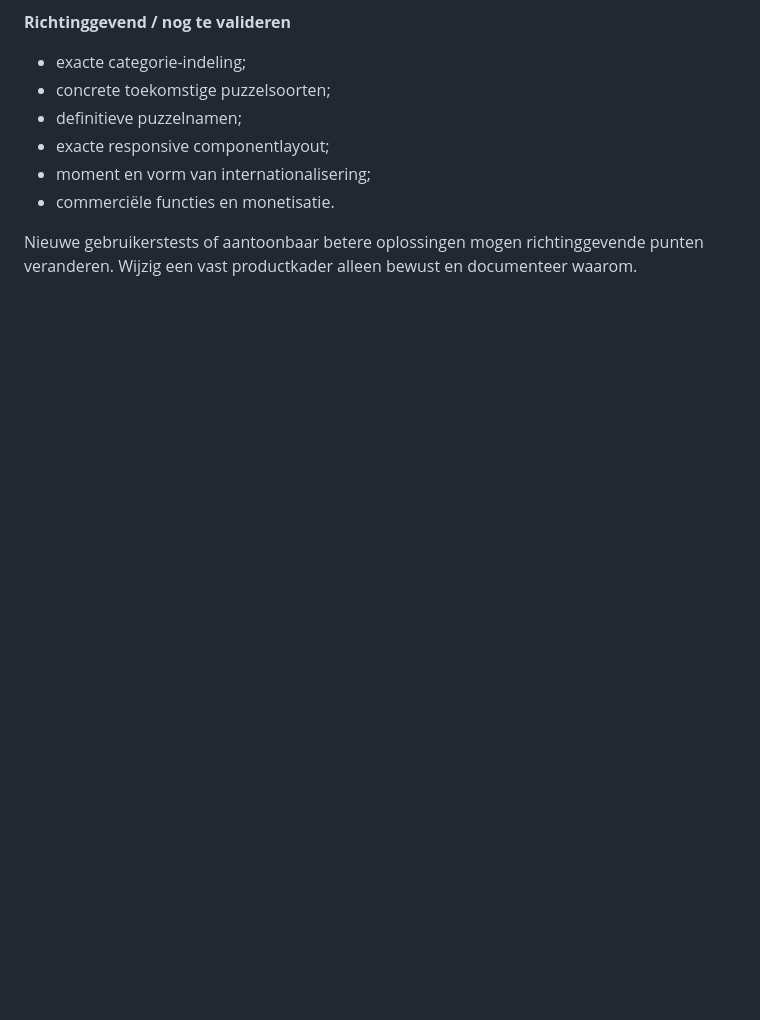
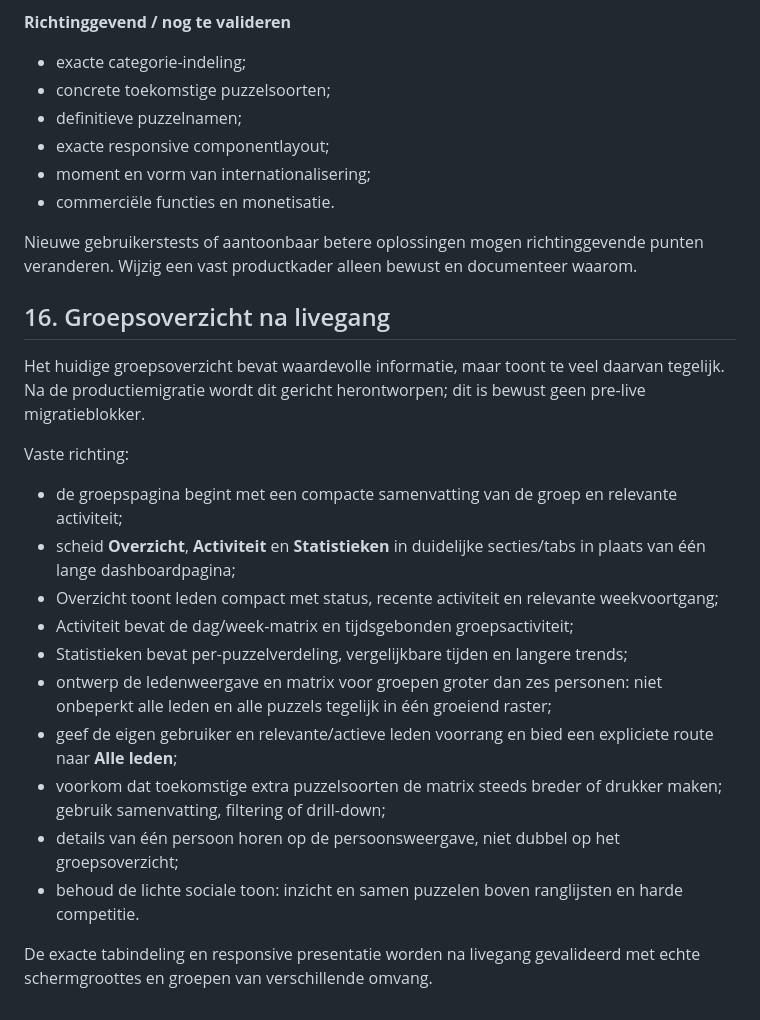
Before and after one commit to Kaasknakker/Gepuzzellig, a Markdown page: docs/PRODUCT-UX.md, the part around the change. GitHub-like rendering; blank space fills up the shorter version.

Commit message:
Leg schaalbaar groepsoverzicht vast als post-live richting

```diff
--- a/docs/PRODUCT-UX.md
+++ b/docs/PRODUCT-UX.md
@@ -201,3 +201,22 @@ Bij gebruik van dit document altijd onderscheid maken tussen:
 - commerciële functies en monetisatie.
 
 Nieuwe gebruikerstests of aantoonbaar betere oplossingen mogen richtinggevende punten veranderen. Wijzig een vast productkader alleen bewust en documenteer waarom.
+
+
+## 16. Groepsoverzicht na livegang
+
+Het huidige groepsoverzicht bevat waardevolle informatie, maar toont te veel daarvan tegelijk. Na de productiemigratie wordt dit gericht herontworpen; dit is bewust geen pre-live migratieblokker.
+
+Vaste richting:
+- de groepspagina begint met een compacte samenvatting van de groep en relevante activiteit;
+- scheid **Overzicht**, **Activiteit** en **Statistieken** in duidelijke secties/tabs in plaats van één lange dashboardpagina;
+- Overzicht toont leden compact met status, recente activiteit en relevante weekvoortgang;
+- Activiteit bevat de dag/week-matrix en tijdsgebonden groepsactiviteit;
+- Statistieken bevat per-puzzelverdeling, vergelijkbare tijden en langere trends;
+- ontwerp de ledenweergave en matrix voor groepen groter dan zes personen: niet onbeperkt alle leden en alle puzzels tegelijk in één groeiend raster;
+- geef de eigen gebruiker en relevante/actieve leden voorrang en bied een expliciete route naar **Alle leden**;
+- voorkom dat toekomstige extra puzzelsoorten de matrix steeds breder of drukker maken; gebruik samenvatting, filtering of drill-down;
+- details van één persoon horen op de persoonsweergave, niet dubbel op het groepsoverzicht;
+- behoud de lichte sociale toon: inzicht en samen puzzelen boven ranglijsten en harde competitie.
+
+De exacte tabindeling en responsive presentatie worden na livegang gevalideerd met echte schermgroottes en groepen van verschillende omvang.
```
